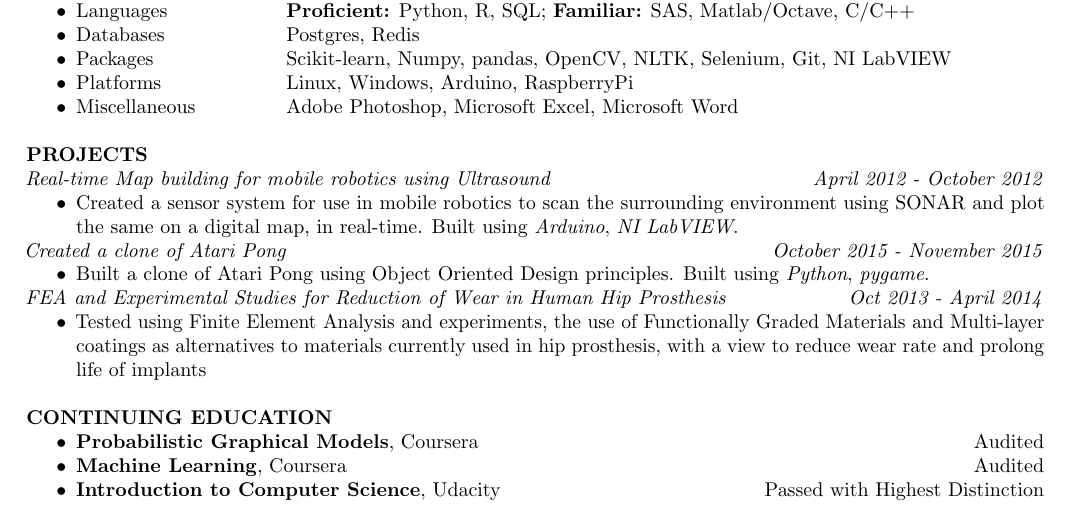
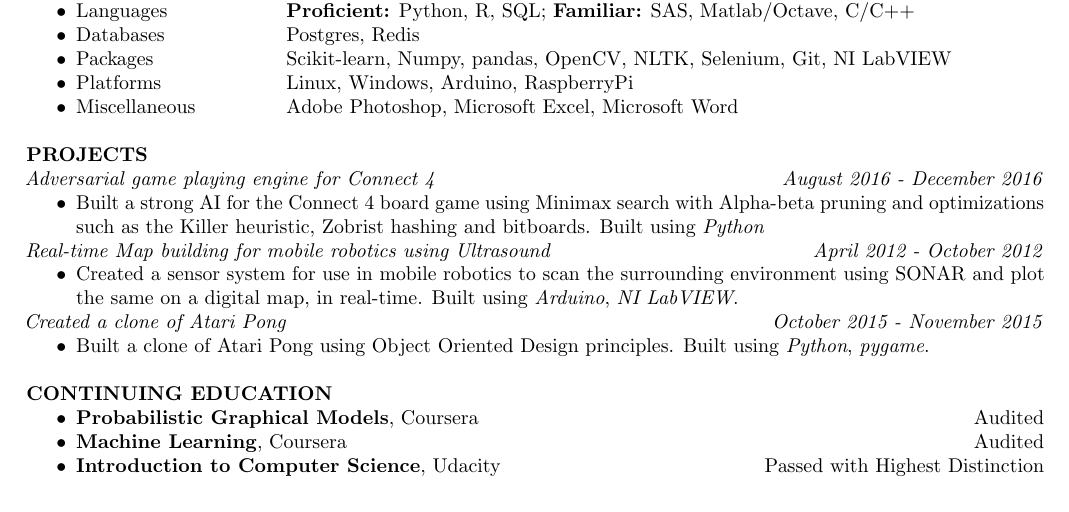
Before and after one commit to agent-jay/resume, a LaTeX CV (Siddarth_jay_resume_tex.tex): part of the page, cut so that both start at the same text. Compiled offline with pdfLaTeX.

Commit message:
Added connect 4

```diff
--- a/Siddarth_jay_resume_tex.tex
+++ b/Siddarth_jay_resume_tex.tex
@@ -76,6 +76,12 @@ topic modeling, geocoding and fuzzy matching
 
 \section*{PROJECTS}
 \noindent
+\textit{Adversarial game playing engine for Connect 4 \hfill August 2016 -
+December 2016}
+\begin{itemize}
+\item Built a strong AI for the Connect 4 board game using Minimax search with Alpha-beta pruning and optimizations such as the Killer
+    heuristic, Zobrist hashing and bitboards. Built using \textit{Python}
+\end{itemize}
 \textit{Real-time Map building for mobile robotics using Ultrasound \hfill April 2012 - October 2012}
 \begin{itemize}
 	\item Created a sensor system for use in mobile robotics to scan the surrounding environment using SONAR and
@@ -85,10 +91,6 @@ plot the same on a digital map, in real-time. Built using \textit{Arduino}, \tex
 \begin{itemize}
 	\item Built a clone of Atari Pong using Object Oriented Design principles. Built using \textit{Python}, \textit{pygame}.
 \end{itemize}
-\textit{FEA and Experimental Studies for Reduction of Wear in Human Hip Prosthesis\hfill Oct 2013 - April 2014}
-\begin{itemize}
-\item Tested using Finite Element Analysis and experiments, the use of Functionally Graded Materials and Multi-layer coatings as alternatives to materials currently used in hip prosthesis, with a view to reduce wear rate and prolong life of implants
-\end{itemize}
 
 \section*{CONTINUING EDUCATION}
 \begin{itemize}
```
